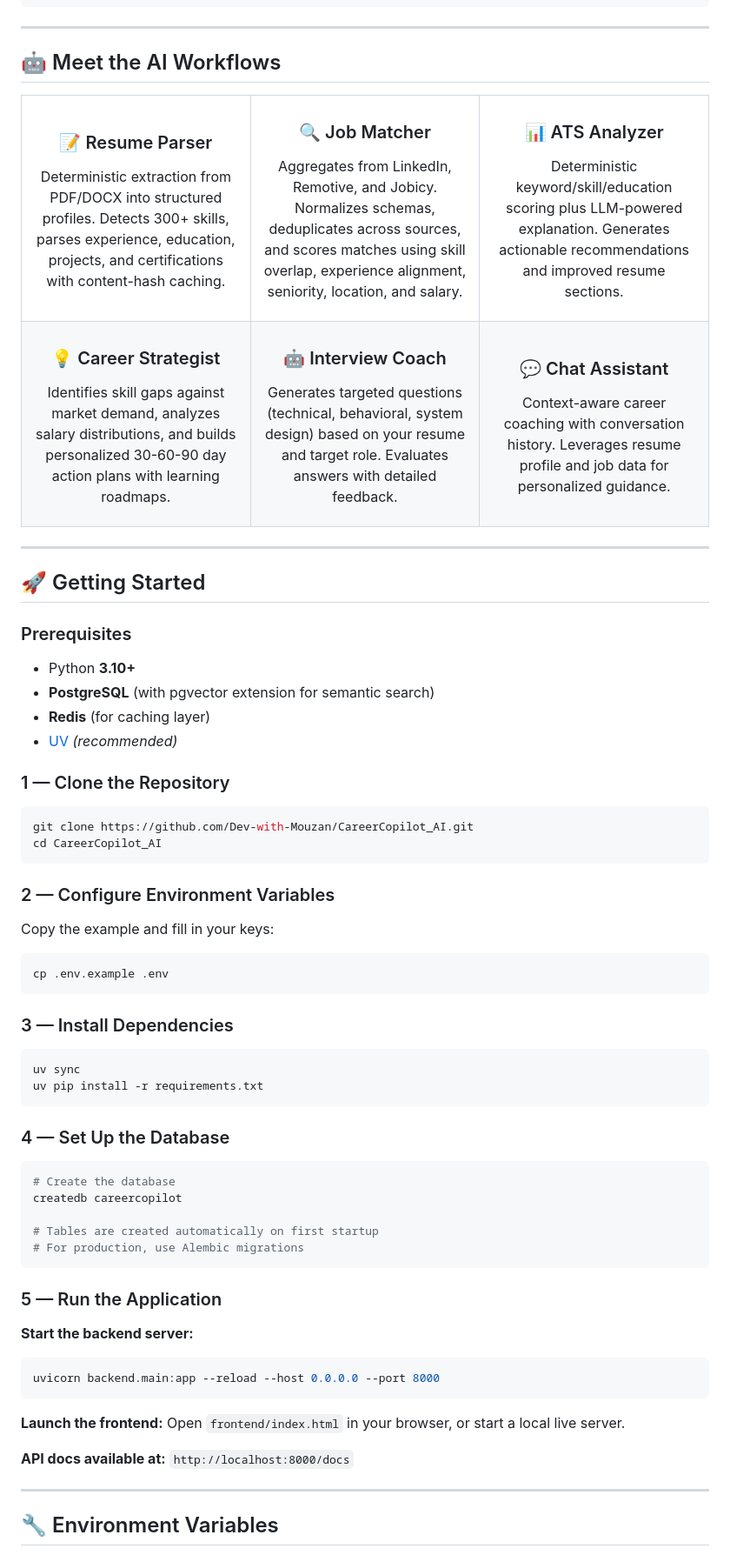
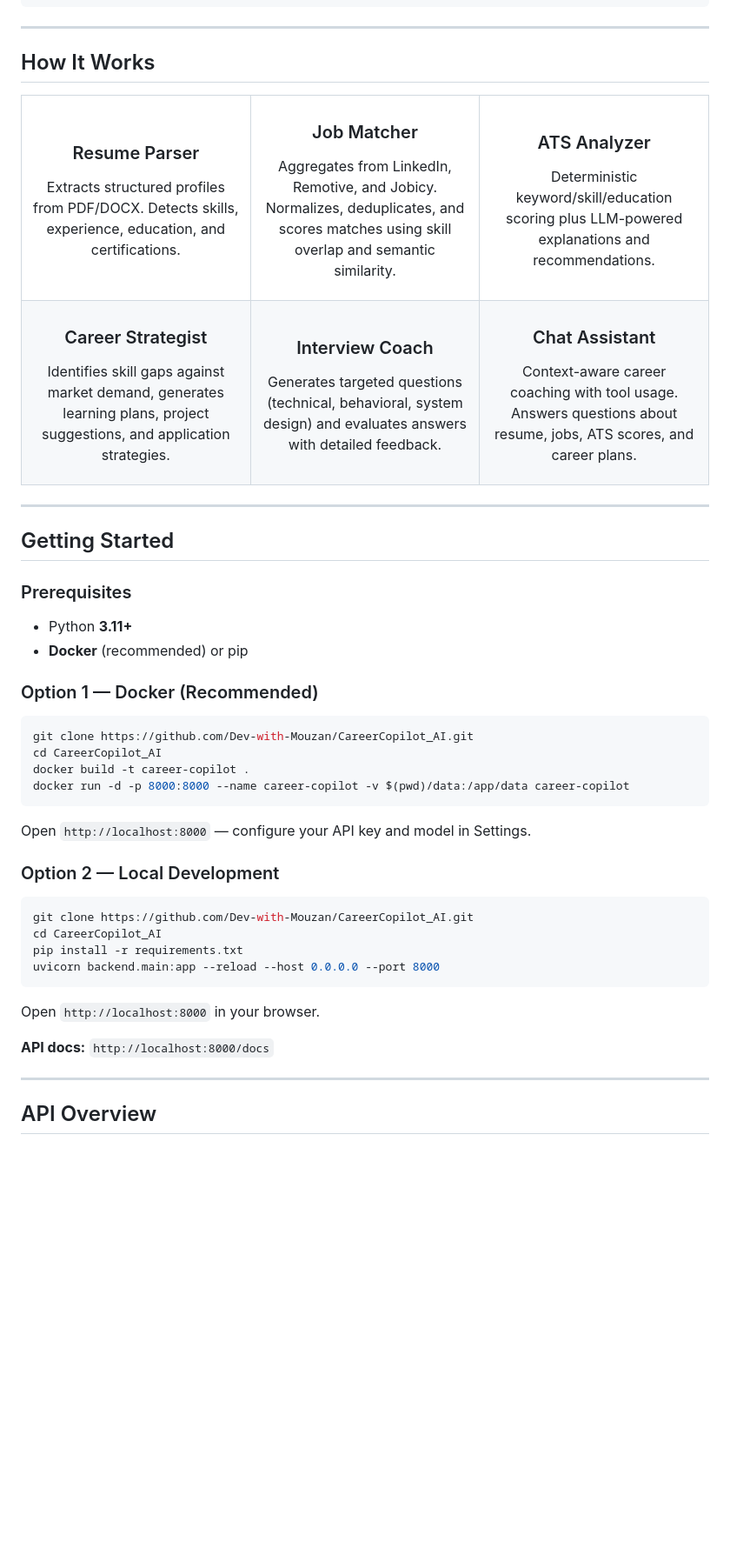
Before and after one commit to Dev-with-Mouzan/CareerCopilot_AI, a Markdown page: README.md, the part around one of its changes. Shown at 87% size. Drawn GitHub-style; blank space fills up the shorter version.

Commit message:
Rewrite README to match actual project state

````diff
--- a/README.md
+++ b/README.md
@@ -166,89 +182,72 @@ CareerCopilot_AI/
 
 ---
 
-## 🤖 Meet the AI Workflows
+## How It Works
 
 <table>
 <tr>
 <td width="33%" align="center">
-<h3>📝 Resume Parser</h3>
-<p>Deterministic extraction from PDF/DOCX into structured profiles. Detects 300+ skills, parses experience, education, projects, and certifications with content-hash caching.</p>
+<h3>Resume Parser</h3>
+<p>Extracts structured profiles from PDF/DOCX. Detects skills, experience, education, and certifications.</p>
 </td>
 <td width="33%" align="center">
-<h3>🔍 Job Matcher</h3>
-<p>Aggregates from LinkedIn, Remotive, and Jobicy. Normalizes schemas, deduplicates across sources, and scores matches using skill overlap, experience alignment, seniority, location, and salary.</p>
+<h3>Job Matcher</h3>
+<p>Aggregates from LinkedIn, Remotive, and Jobicy. Normalizes, deduplicates, and scores matches using skill overlap and semantic similarity.</p>
 </td>
 <td width="33%" align="center">
-<h3>📊 ATS Analyzer</h3>
-<p>Deterministic keyword/skill/education scoring plus LLM-powered explanation. Generates actionable recommendations and improved resume sections.</p>
+<h3>ATS Analyzer</h3>
+<p>Deterministic keyword/skill/education scoring plus LLM-powered explanations and recommendations.</p>
 </td>
 </tr>
 <tr>
 <td width="33%" align="center">
-<h3>💡 Career Strategist</h3>
-<p>Identifies skill gaps against market demand, analyzes salary distributions, and builds personalized 30-60-90 day action plans with learning roadmaps.</p>
+<h3>Career Strategist</h3>
+<p>Identifies skill gaps against market demand, generates learning plans, project suggestions, and application strategies.</p>
 </td>
 <td width="33%" align="center">
-<h3>🤖 Interview Coach</h3>
-<p>Generates targeted questions (technical, behavioral, system design) based on your resume and target role. Evaluates answers with detailed feedback.</p>
+<h3>Interview Coach</h3>
+<p>Generates targeted questions (technical, behavioral, system design) and evaluates answers with detailed feedback.</p>
 </td>
 <td width="33%" align="center">
-<h3>💬 Chat Assistant</h3>
-<p>Context-aware career coaching with conversation history. Leverages resume profile and job data for personalized guidance.</p>
+<h3>Chat Assistant</h3>
+<p>Context-aware career coaching with tool usage. Answers questions about resume, jobs, ATS scores, and career plans.</p>
 </td>
 </tr>
 </table>
 
 ---
 
-## 🚀 Getting Started
+## Getting Started
 
 ### Prerequisites
-- Python **3.10+**
-- **PostgreSQL** (with pgvector extension for semantic search)
-- **Redis** (for caching layer)
-- [UV](https://docs.astral.sh/uv/) *(recommended)*
+- Python **3.11+**
+- **Docker** (recommended) or pip
 
-### 1 — Clone the Repository
+### Option 1 — Docker (Recommended)
+
 ```bash
 git clone https://github.com/Dev-with-Mouzan/CareerCopilot_AI.git
 cd CareerCopilot_AI
+docker build -t career-copilot .
+docker run -d -p 8000:8000 --name career-copilot -v $(pwd)/data:/app/data career-copilot
 ```
 
-### 2 — Configure Environment Variables
-Copy the example and fill in your keys:
+Open `http://localhost:8000` — configure your API key and model in Settings.
+
+### Option 2 — Local Development
+
 ```bash
-cp .env.example .env
-```
-
-### 3 — Install Dependencies
-```bash
-uv sync
-uv pip install -r requirements.txt
-```
-
-### 4 — Set Up the Database
-```bash
-# Create the database
-createdb careercopilot
-
-# Tables are created automatically on first startup
-# For production, use Alembic migrations
-```
-
-### 5 — Run the Application
-
-**Start the backend server:**
-```bash
+git clone https://github.com/Dev-with-Mouzan/CareerCopilot_AI.git
+cd CareerCopilot_AI
+pip install -r requirements.txt
 uvicorn backend.main:app --reload --host 0.0.0.0 --port 8000
 ```
 
-**Launch the frontend:**
-Open `frontend/index.html` in your browser, or start a local live server.
+Open `http://localhost:8000` in your browser.
 
-**API docs available at:** `http://localhost:8000/docs`
+**API docs:** `http://localhost:8000/docs`
 
 ---
 
-## 🔧 Environment Variables
+## API Overview
 
````
Also changed, not shown: other parts of README.md (+97 -94 lines).
